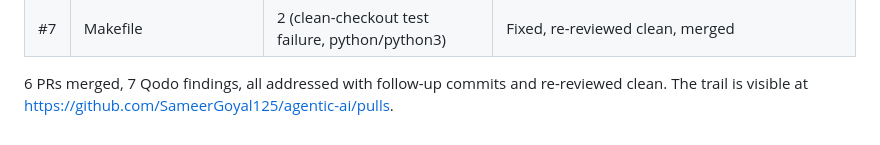
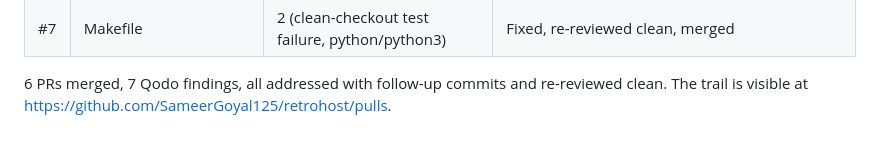
Before and after one commit to SameerGoyal125/retrohost, a Markdown page: docs/write-up.md, the part around the change. Rendered like a GitHub page.

Commit message:
docs: update repo URL after rename to retrohost

```diff
--- a/docs/write-up.md
+++ b/docs/write-up.md
@@ -117,4 +117,4 @@ findings were addressed before merge. No review trail was fabricated.
 
 6 PRs merged, 7 Qodo findings, all addressed with follow-up commits and
 re-reviewed clean. The trail is visible at
-https://github.com/SameerGoyal125/agentic-ai/pulls.
+https://github.com/SameerGoyal125/retrohost/pulls.
```
